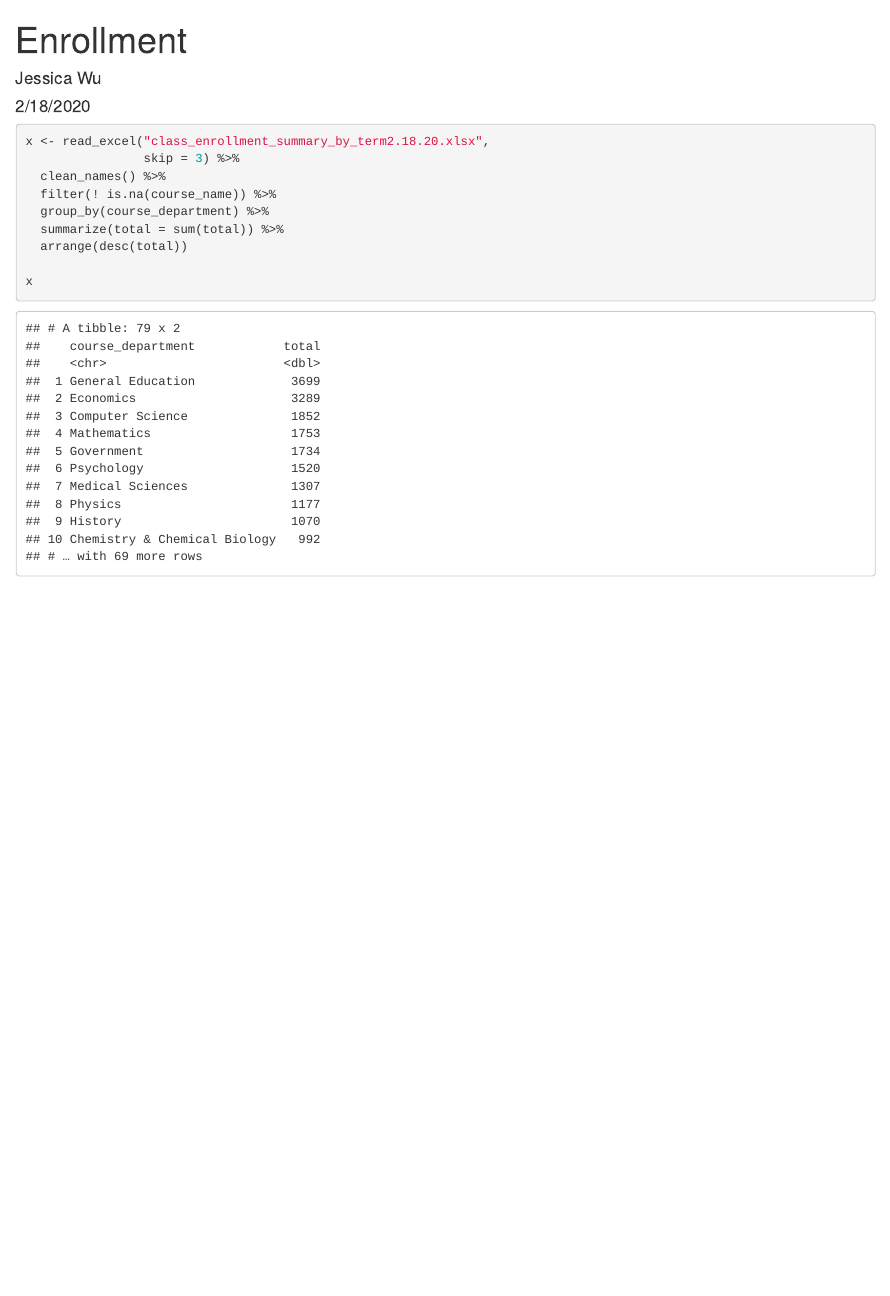
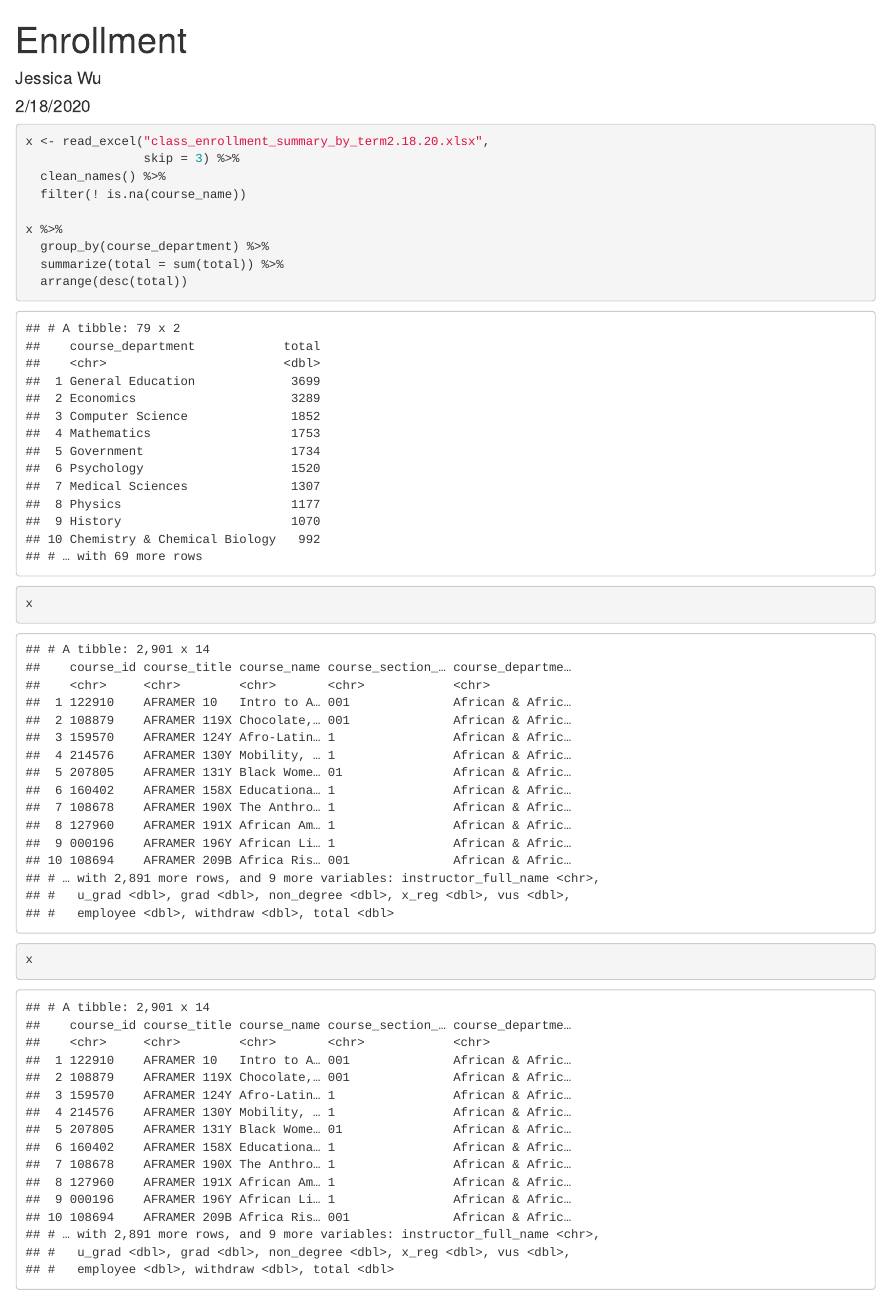
Before and after one commit to jessicawu013/enrollment, an R Markdown document (Enrollment.Rmd): the page in a window 1100 px wide, from its top. The pictures show the output file Enrollment.html that the author committed with the source, opened offline.

Commit message:
end of enrollment work tuesday

````diff
--- a/Enrollment.Rmd
+++ b/Enrollment.Rmd
@@ -16,7 +16,9 @@ library(janitor)
 x <- read_excel("class_enrollment_summary_by_term2.18.20.xlsx",
                 skip = 3) %>%
   clean_names() %>%
-  filter(! is.na(course_name)) %>%
+  filter(! is.na(course_name))
+
+x %>%
   group_by(course_department) %>%
   summarize(total = sum(total)) %>%
   arrange(desc(total))
@@ -24,3 +26,6 @@ x <- read_excel("class_enrollment_summary_by_term2.18.20.xlsx",
 x
 
 ```
+```{r}
+x
+```
````
Also changed, not shown: Enrollment.html, ~$class_enrollment_summary_by_term2.18.20.xlsx (deleted).
